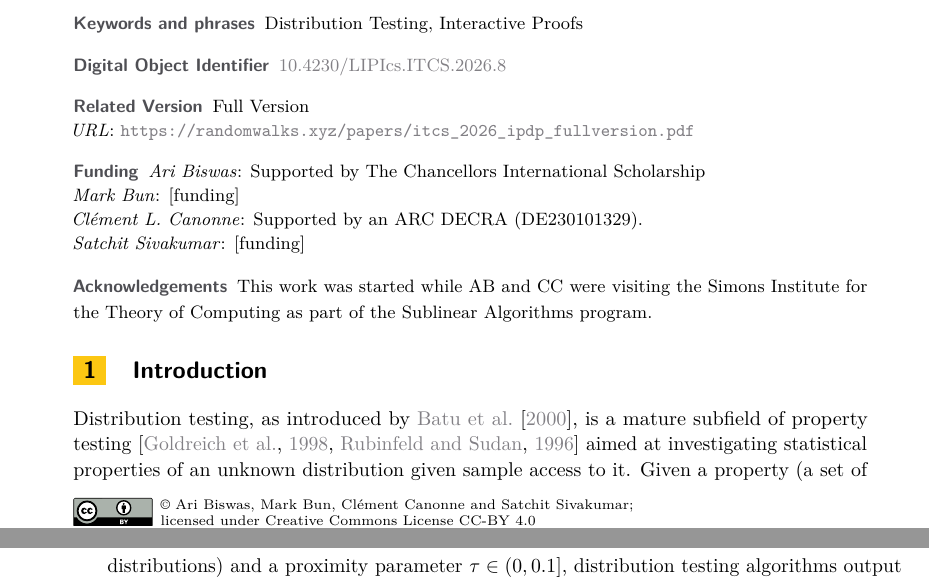
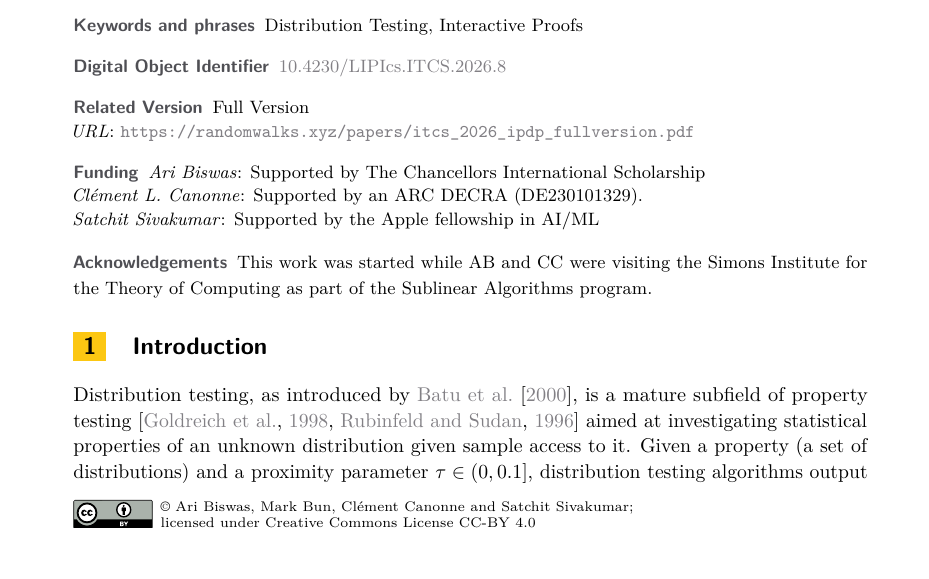
Before and after one commit to abiswas3/ITCS-2026-IPDT-conf-version, a LaTeX paper (lipics-v2021-sample-article.tex): two parts of pages 1 and 2 of 14 before the commit and part of page 1 of 14 after it, the two joined at a grey line, cut so that both start at the same text, the shorter picture padded with empty space. Compiled offline with pdfLaTeX.

Commit message:
Ready for submission

```diff
--- a/lipics-v2021-sample-article.tex
+++ b/lipics-v2021-sample-article.tex
@@ -38,11 +38,11 @@
 \author{Ari Biswas}{University Of Warwick, United Kingdom  \and \url{https://randomwalks.xyz}}{tcs@randomwalks.xyz}{https://orcid.org/0000-0001-6412-844X}{Supported by The Chancellors International Scholarship}
 %mandatory, please use full name; only 1 author per \author macro; first two parameters are mandatory, other parameters can be empty. Please provide at least the name of the affiliation and the country. The full address is optional. Use additional curly braces to indicate the correct name splitting when the last name consists of multiple name parts.   DONE:
 
-\author{Mark Bun}{Boston University, USA \and \url{https://cs-people.bu.edu/mbun/}}{mbun@bu.edu}{[orcid]}{[funding]}
+\author{Mark Bun}{Boston University, USA \and \url{https://cs-people.bu.edu/mbun/}}{mbun@bu.edu}{[orcid]}{}
 
 \author{Cl\'ement L. Canonne}{University of Sydney, Australia \and \url{https://ccanonne.github.io}}{clement.canonne@sydney.edu.au}{https://orcid.org/0000-0001-7153-5211}{Supported by an ARC DECRA (DE230101329).}
 
-\author{Satchit Sivakumar}{Boston University, USA \and \url{https://sites.google.com/view/satchit/home?pli=1}}{satchit.sivakumar@gmail.com}{[orcid]}{[funding]}
+\author{Satchit Sivakumar}{Boston University, USA \and \url{https://sites.google.com/view/satchit/home?pli=1}}{satchit.sivakumar@gmail.com}{[orcid]}{Supported by the Apple fellowship in AI/ML}
 
 \authorrunning{A. Biswas, M. Bun, C. Cannone, S. Sivakumar} %mandatory. First: Use abbreviated first/middle names. Second (only in severe cases): Use first author plus 'et al.'   DONE:
 
```
